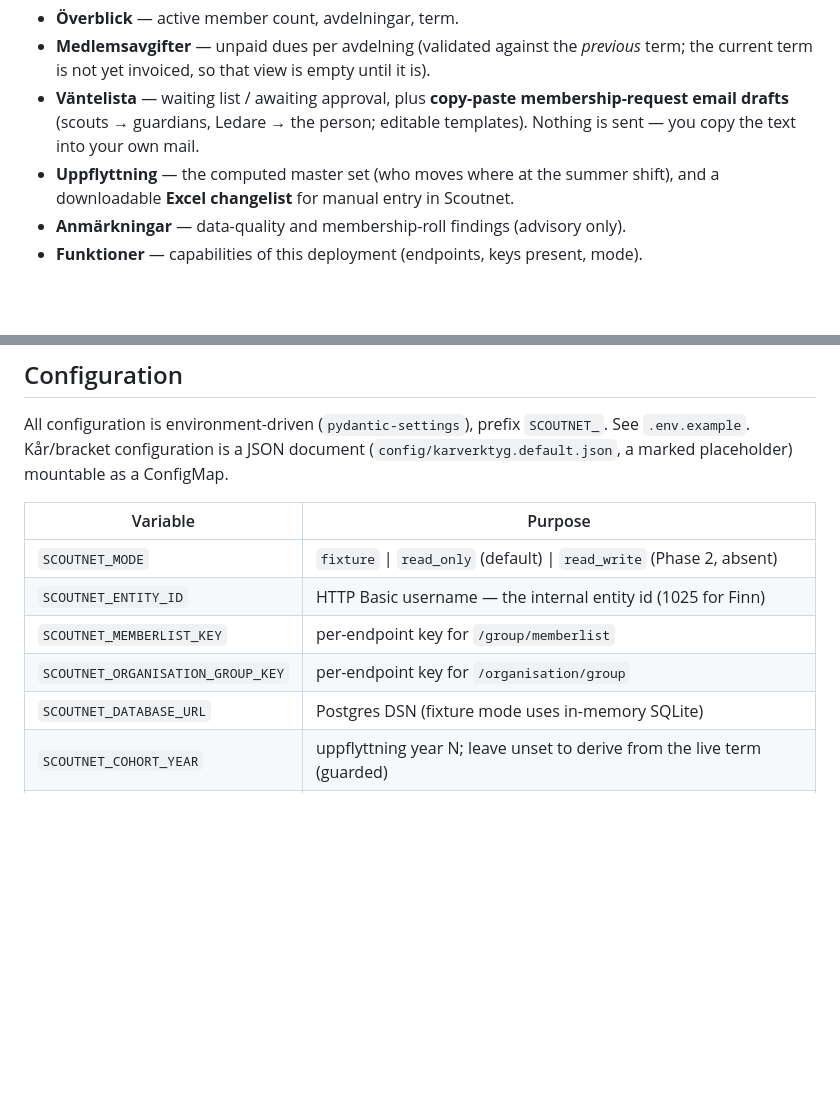
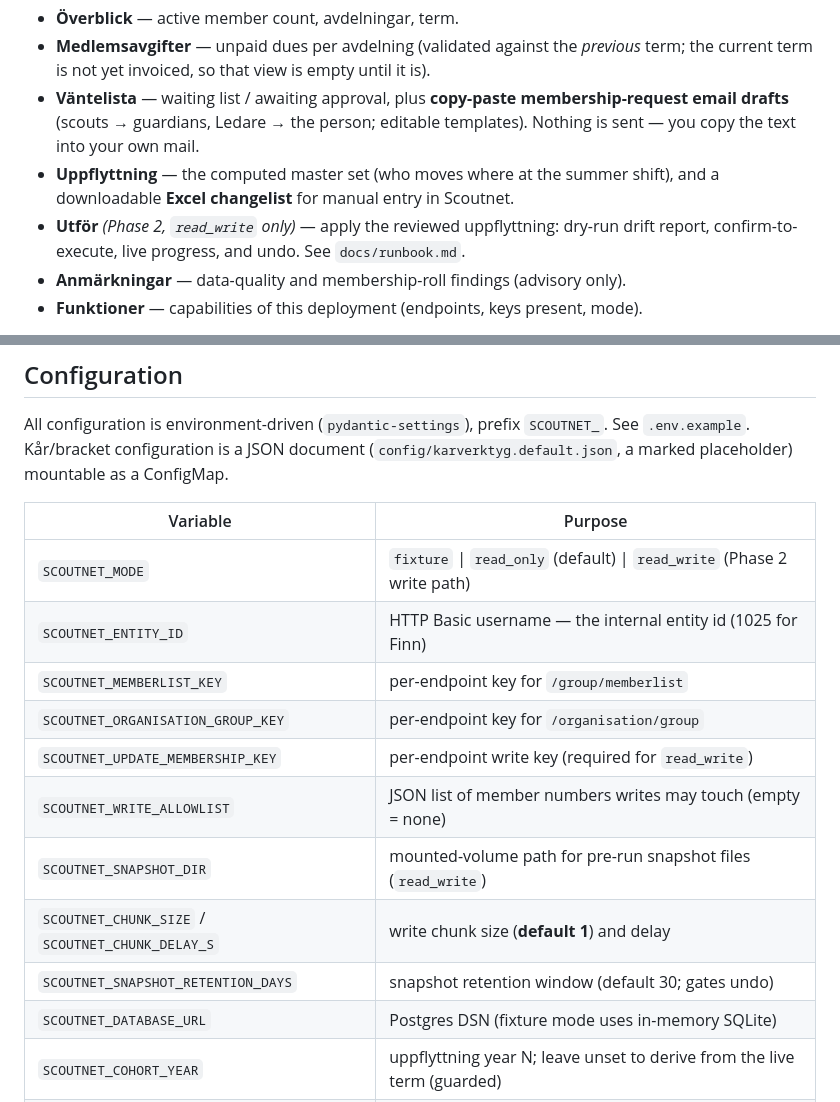
Before and after one commit to mufflon/scoutnet-membership-manager, a Markdown page: README.md, 2 parts joined by grey strips. GitHub-like rendering; blank space fills up the shorter version.

```diff
--- a/README.md
+++ b/README.md
@@ -35,6 +39,9 @@ Scoutnet uses English names for Swedish concepts. Code uses the API's vocabulary
   editable templates). Nothing is sent — you copy the text into your own mail.
 - **Uppflyttning** — the computed master set (who moves where at the summer
   shift), and a downloadable **Excel changelist** for manual entry in Scoutnet.
+- **Utför** *(Phase 2, `read_write` only)* — apply the reviewed uppflyttning:
+  dry-run drift report, confirm-to-execute, live progress, and undo. See
+  `docs/runbook.md`.
 - **Anmärkningar** — data-quality and membership-roll findings (advisory only).
 - **Funktioner** — capabilities of this deployment (endpoints, keys present, mode).
 
@@ -78,10 +85,15 @@ See `.env.example`. Kår/bracket configuration is a JSON document
 
 | Variable | Purpose |
 |---|---|
-| `SCOUTNET_MODE` | `fixture` \| `read_only` (default) \| `read_write` (Phase 2, absent) |
+| `SCOUTNET_MODE` | `fixture` \| `read_only` (default) \| `read_write` (Phase 2 write path) |
 | `SCOUTNET_ENTITY_ID` | HTTP Basic username — the internal entity id (1025 for Finn) |
 | `SCOUTNET_MEMBERLIST_KEY` | per-endpoint key for `/group/memberlist` |
 | `SCOUTNET_ORGANISATION_GROUP_KEY` | per-endpoint key for `/organisation/group` |
+| `SCOUTNET_UPDATE_MEMBERSHIP_KEY` | per-endpoint write key (required for `read_write`) |
+| `SCOUTNET_WRITE_ALLOWLIST` | JSON list of member numbers writes may touch (empty = none) |
+| `SCOUTNET_SNAPSHOT_DIR` | mounted-volume path for pre-run snapshot files (`read_write`) |
+| `SCOUTNET_CHUNK_SIZE` / `SCOUTNET_CHUNK_DELAY_S` | write chunk size (**default 1**) and delay |
+| `SCOUTNET_SNAPSHOT_RETENTION_DAYS` | snapshot retention window (default 30; gates undo) |
 | `SCOUTNET_DATABASE_URL` | Postgres DSN (fixture mode uses in-memory SQLite) |
 | `SCOUTNET_COHORT_YEAR` | uppflyttning year N; leave unset to derive from the live term (guarded) |
 | `SCOUTNET_KAR_NAME` | kår display name (default Scoutkåren Finn) |
```
Also changed, not shown: other parts of README.md (+21 -8 lines), docs/phase-2-design.md (+3 -1 lines), docs/runbook.md (added, +135 -0 lines).
